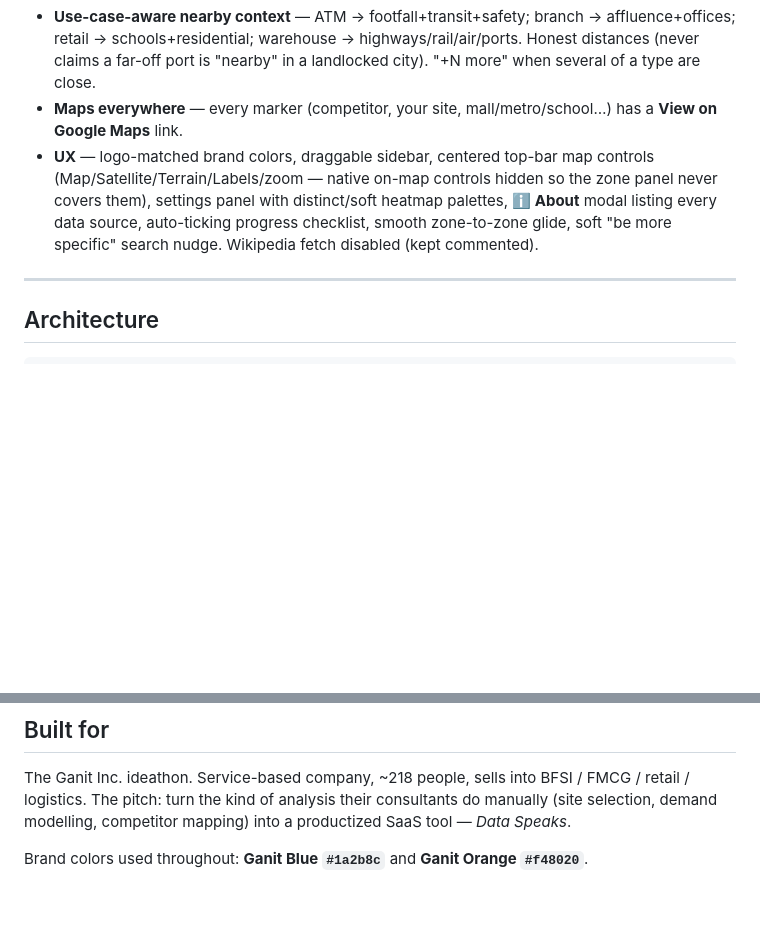
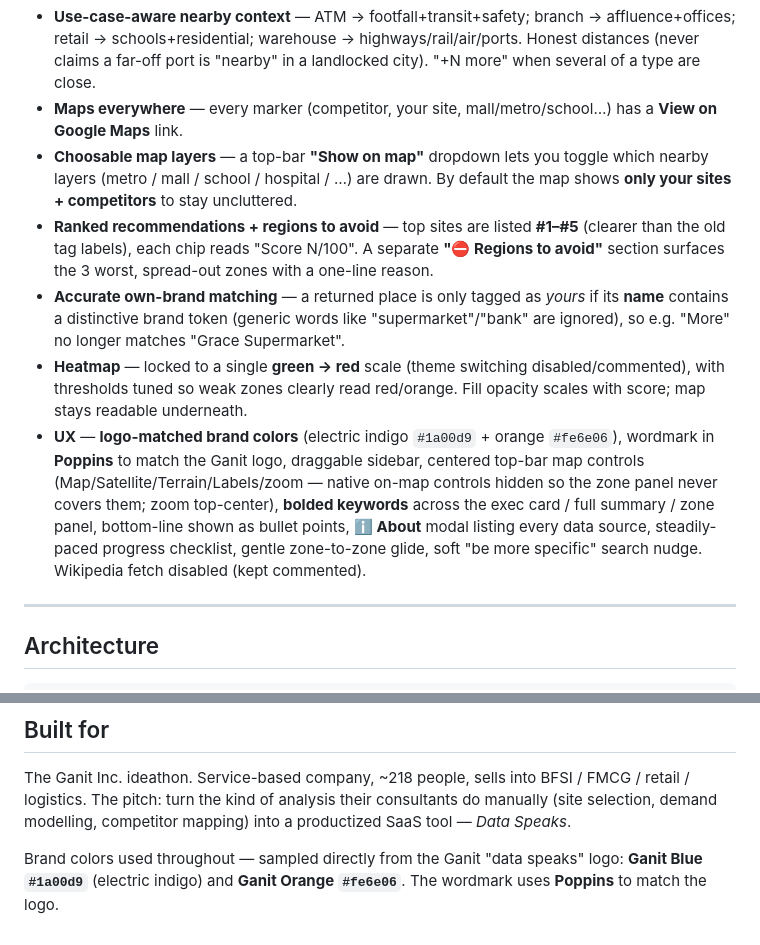
Before and after one commit to navyansh1/TourSensi-Scout-ganit, a Markdown page: README.md, 2 parts joined by grey strips. Drawn GitHub-style; blank space fills up the shorter version.

Commit message:
docs: update README for layer toggles, ranked recs, regions-to-avoid, brand colors
Co-Authored-By: Claude Opus 4.8 <noreply@anthropic.com>

```diff
--- a/README.md
+++ b/README.md
@@ -36,7 +36,11 @@ In ~30 seconds you get:
 - **Less-generous scoring** — empty land scores red, green is earned; validated against multiple cities. Google Places **ratings / review counts / permanently-closed** share feed demand as a footfall / dying-high-street signal.
 - **Use-case-aware nearby context** — ATM → footfall+transit+safety; branch → affluence+offices; retail → schools+residential; warehouse → highways/rail/air/ports. Honest distances (never claims a far-off port is "nearby" in a landlocked city). "+N more" when several of a type are close.
 - **Maps everywhere** — every marker (competitor, your site, mall/metro/school…) has a **View on Google Maps** link.
-- **UX** — logo-matched brand colors, draggable sidebar, centered top-bar map controls (Map/Satellite/Terrain/Labels/zoom — native on-map controls hidden so the zone panel never covers them), settings panel with distinct/soft heatmap palettes, **ℹ️ About** modal listing every data source, auto-ticking progress checklist, smooth zone-to-zone glide, soft "be more specific" search nudge. Wikipedia fetch disabled (kept commented).
+- **Choosable map layers** — a top-bar **"Show on map"** dropdown lets you toggle which nearby layers (metro / mall / school / hospital / …) are drawn. By default the map shows **only your sites + competitors** to stay uncluttered.
+- **Ranked recommendations + regions to avoid** — top sites are listed **#1–#5** (clearer than the old tag labels), each chip reads "Score N/100". A separate **"⛔ Regions to avoid"** section surfaces the 3 worst, spread-out zones with a one-line reason.
+- **Accurate own-brand matching** — a returned place is only tagged as *yours* if its **name** contains a distinctive brand token (generic words like "supermarket"/"bank" are ignored), so e.g. "More" no longer matches "Grace Supermarket".
+- **Heatmap** — locked to a single **green → red** scale (theme switching disabled/commented), with thresholds tuned so weak zones clearly read red/orange. Fill opacity scales with score; map stays readable underneath.
+- **UX** — **logo-matched brand colors** (electric indigo `#1a00d9` + orange `#fe6e06`), wordmark in **Poppins** to match the Ganit logo, draggable sidebar, centered top-bar map controls (Map/Satellite/Terrain/Labels/zoom — native on-map controls hidden so the zone panel never covers them; zoom top-center), **bolded keywords** across the exec card / full summary / zone panel, bottom-line shown as bullet points, **ℹ️ About** modal listing every data source, steadily-paced progress checklist, gentle zone-to-zone glide, soft "be more specific" search nudge. Wikipedia fetch disabled (kept commented).
 
 ---
 
@@ -354,4 +358,4 @@ firebase deploy --only functions
 
 The Ganit Inc. ideathon. Service-based company, ~218 people, sells into BFSI / FMCG / retail / logistics. The pitch: turn the kind of analysis their consultants do manually (site selection, demand modelling, competitor mapping) into a productized SaaS tool — *Data Speaks*.
 
-Brand colors used throughout: **Ganit Blue `#1a2b8c`** and **Ganit Orange `#f48020`**.
+Brand colors used throughout — sampled directly from the Ganit "data speaks" logo: **Ganit Blue `#1a00d9`** (electric indigo) and **Ganit Orange `#fe6e06`**. The wordmark uses **Poppins** to match the logo.
```
